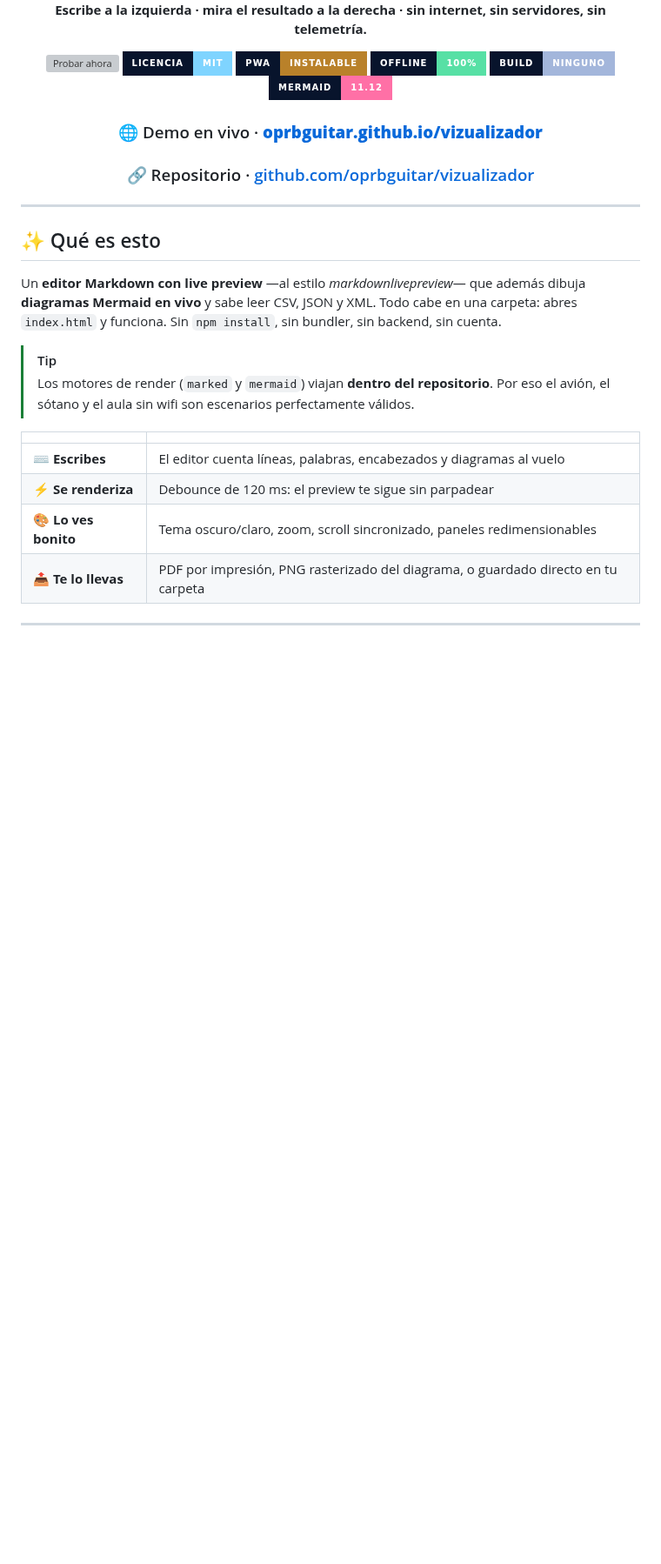
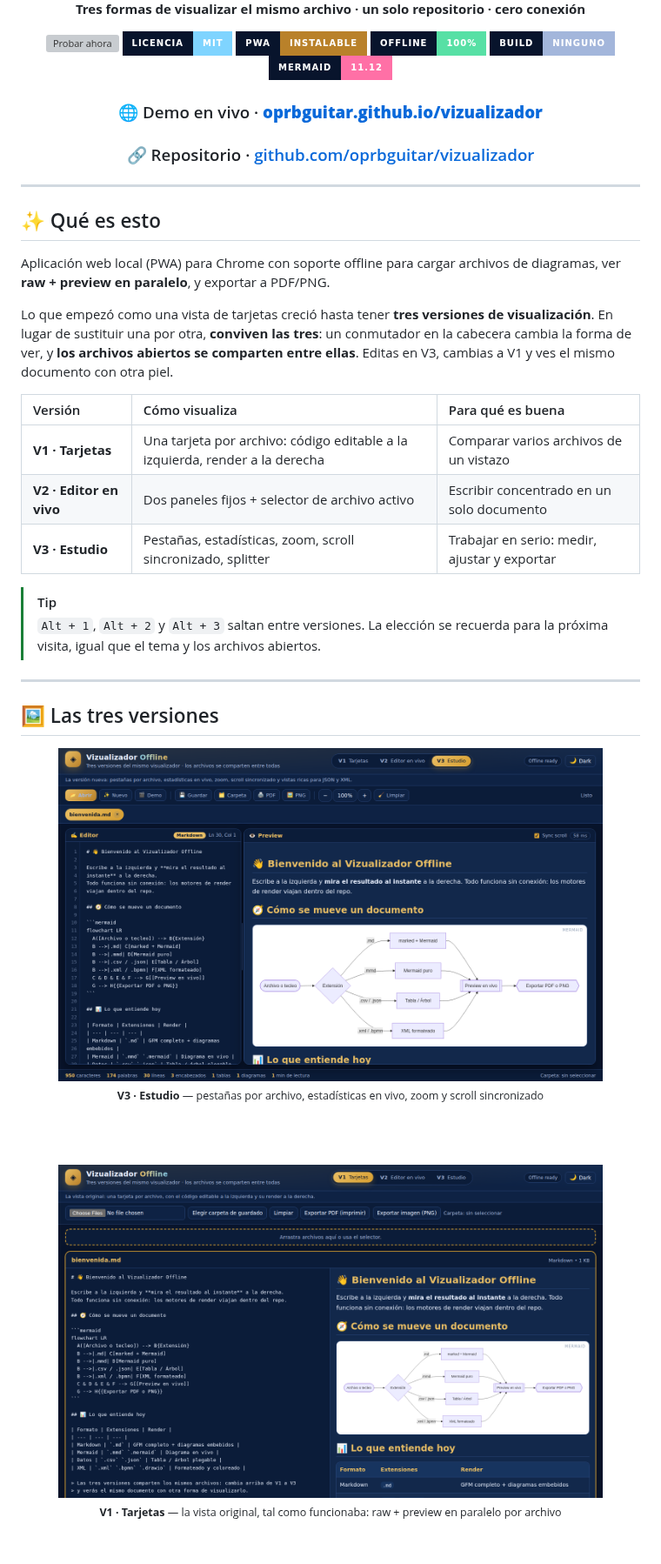
Before and after one commit to oprbguitar/vizualizador, a Markdown page: README.md, the part around one of its changes. Shown at 87% size. GitHub-like rendering; pictures changed too: assets/img/captura-v1.png (added), assets/img/captura-v3.png (added); badges without logos; blank space fills up the shorter version; grey boxes are pictures that could not be loaded.

```diff
--- a/README.md
+++ b/README.md
@@ -4,7 +4,7 @@
 
 <br />
 
-**Escribe a la izquierda · mira el resultado a la derecha · sin internet, sin servidores, sin telemetría.**
+**Tres formas de visualizar el mismo archivo · un solo repositorio · cero conexión**
 
 [![Probar ahora](https://img.shields.io/badge/▶_Probar_ahora-oprbguitar.github.io/vizualizador-eabf65?style=for-the-badge&labelColor=08142c)](https://oprbguitar.github.io/vizualizador/)
 [![Licencia MIT](https://img.shields.io/badge/Licencia-MIT-7fd4ff?style=for-the-badge&labelColor=08142c)](LICENSE)
@@ -23,19 +23,42 @@
 
 ## ✨ Qué es esto
 
-Un **editor Markdown con live preview** —al estilo *markdownlivepreview*— que además dibuja
-**diagramas Mermaid en vivo** y sabe leer CSV, JSON y XML. Todo cabe en una carpeta:
-abres `index.html` y funciona. Sin `npm install`, sin bundler, sin backend, sin cuenta.
+Aplicación web local (PWA) para Chrome con soporte offline para cargar archivos de
+diagramas, ver **raw + preview en paralelo**, y exportar a PDF/PNG.
 
-> [!TIP]
-> Los motores de render (`marked` y `mermaid`) viajan **dentro del repositorio**.
-> Por eso el avión, el sótano y el aula sin wifi son escenarios perfectamente válidos.
+Lo que empezó como una vista de tarjetas creció hasta tener **tres versiones de
+visualización**. En lugar de sustituir una por otra, **conviven las tres**: un
+conmutador en la cabecera cambia la forma de ver, y **los archivos abiertos se
+comparten entre ellas**. Editas en V3, cambias a V1 y ves el mismo documento con
+otra piel.
 
 <div align="center">
 
-|  |  |
-| :-- | :-- |
-| ⌨️ **Escribes** | El editor cuenta líneas, palabras, encabezados y diagramas al vuelo |
-| ⚡ **Se renderiza** | Debounce de 120 ms: el preview te sigue sin parpadear |
-| 🎨 **Lo ves bonito** | Tema oscuro/claro, zoom, scroll sincronizado, paneles redimensionables |
-| 📤 **Te lo llevas** | PDF por impresión, PNG rasterizado del diagrama, o guardado directo en tu carpeta |
+| Versión | Cómo visualiza | Para qué es buena |
+| :-- | :-- | :-- |
+| **V1 · Tarjetas** | Una tarjeta por archivo: código editable a la izquierda, render a la derecha | Comparar varios archivos de un vistazo |
+| **V2 · Editor en vivo** | Dos paneles fijos + selector de archivo activo | Escribir concentrado en un solo documento |
+| **V3 · Estudio** | Pestañas, estadísticas, zoom, scroll sincronizado, splitter | Trabajar en serio: medir, ajustar y exportar |
+
+</div>
+
+> [!TIP]
+> `Alt + 1`, `Alt + 2` y `Alt + 3` saltan entre versiones. La elección se recuerda
+> para la próxima visita, igual que el tema y los archivos abiertos.
+
+---
+
+## 🖼️ Las tres versiones
+
+<div align="center">
+
+<img src="assets/img/captura-v3.png" alt="V3 Estudio: pestañas por archivo, estadísticas y diagrama Mermaid" width="88%" />
+
+<sub><b>V3 · Estudio</b> — pestañas por archivo, estadísticas en vivo, zoom y scroll sincronizado</sub>
+
+<br /><br />
+
+<img src="assets/img/captura-v1.png" alt="V1 Tarjetas: una tarjeta por archivo con código y render en paralelo" width="88%" />
+
+<sub><b>V1 · Tarjetas</b> — la vista original, tal como funcionaba: raw + preview en paralelo por archivo</sub>
+
```
Also changed, not shown: other parts of README.md (+196 -196 lines), assets/img/captura-dark.png (deleted), assets/img/captura-light.png (deleted), assets/img/captura-v2.png (added), 8 other files.
